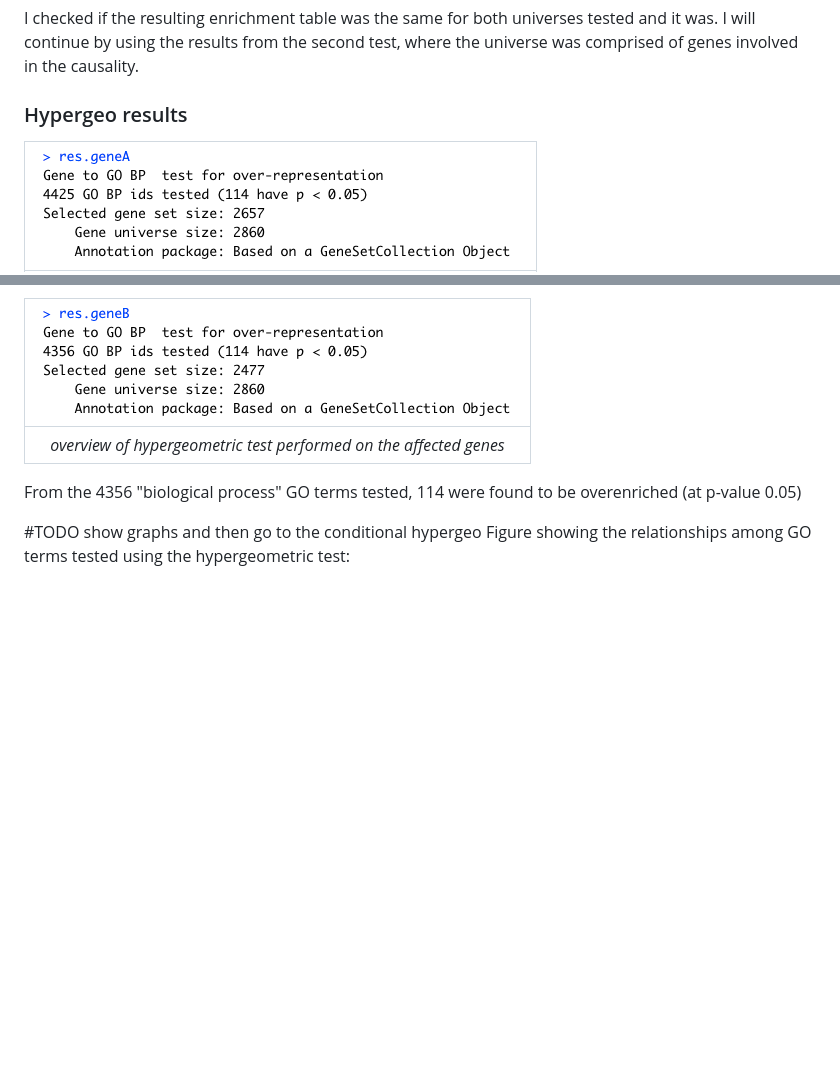
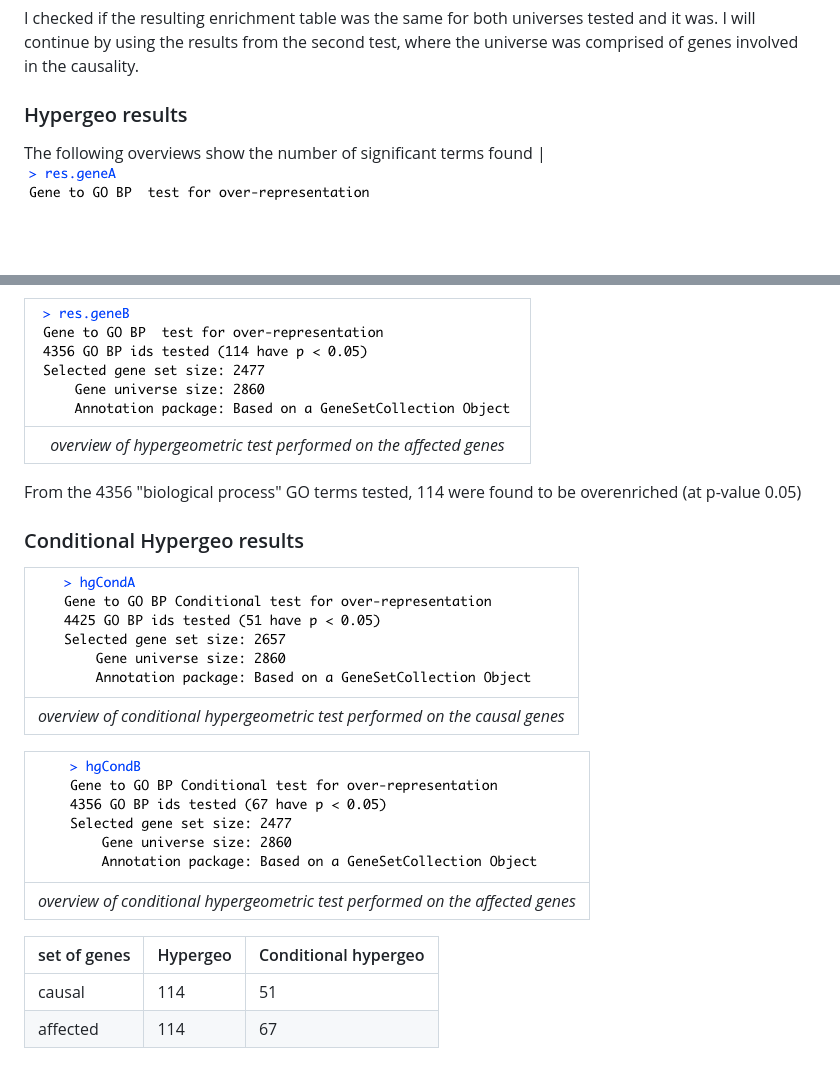
Before and after one commit to CarolinaPB/DegreeProject, a Markdown page: summary.md, 2 parts joined by grey strips. Drawn GitHub-style; pictures changed too: results/results_figures/images/condhypergeosummary_genesA.png (added), results/results_figures/images/condhypergeosummary_genesB.png (added); blank space fills up the shorter version.

Commit message:
added conditional hypergeo

```diff
--- a/summary.md
+++ b/summary.md
@@ -361,6 +361,7 @@ I will continue by using the results from the second test, where the universe wa
 
 ### Hypergeo results
 
+The following overviews show the number of significant terms found
 | ![hypergeo genesA summary](https://github.com/CarolinaPB/DegreeProject/blob/master/results/results_figures/images/hypergeosummary_genesA.png) |
 |:--:|
 | *overview of hypergeometric test performed on the causal genes* |
@@ -374,5 +375,18 @@ From the 4425 "biological process" GO terms tested, 114 were found to be overenr
 
 From the 4356 "biological process" GO terms tested, 114 were found to be overenriched (at p-value 0.05)
 
-#TODO show graphs and then go to the conditional hypergeo
-Figure showing the relationships among GO terms tested using the hypergeometric test:
+### Conditional Hypergeo results
+
+| ![cond hypergeo genesA summary](https://github.com/CarolinaPB/DegreeProject/blob/master/results/results_figures/images/condhypergeosummary_genesA.png) |
+|:--:|
+| *overview of conditional hypergeometric test performed on the causal genes* |
+
+
+| ![cond hypergeo genesB summary](https://github.com/CarolinaPB/DegreeProject/blob/master/results/results_figures/images/condhypergeosummary_genesB.png) |
+|:--:|
+| *overview of conditional hypergeometric test performed on the affected genes* |
+
+set of genes | Hypergeo | Conditional hypergeo
+-|-|-
+causal | 114 | 51
+affected | 114 | 67
```
Also changed, not shown: 3 other files.
